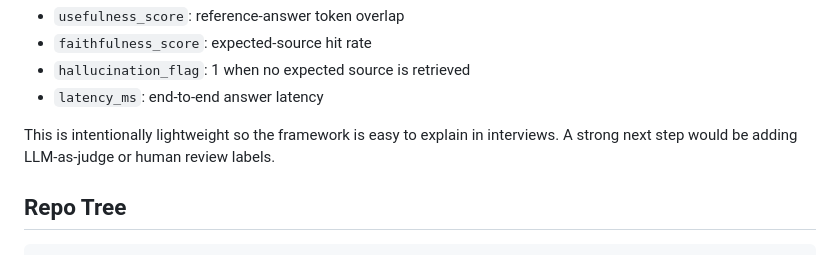
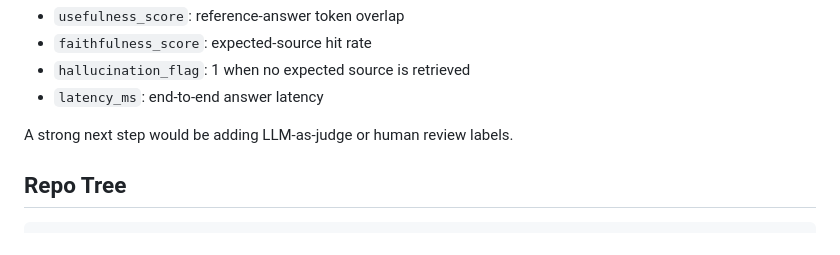
Before and after one commit to RuiqianLuo/Minimal-value-prototype, a Markdown page: README.md, the part around the change. Rendered like a GitHub page.

```diff
--- a/README.md
+++ b/README.md
@@ -62,7 +62,7 @@ Current heuristic metrics:
 - `hallucination_flag`: 1 when no expected source is retrieved
 - `latency_ms`: end-to-end answer latency
 
-This is intentionally lightweight so the framework is easy to explain in interviews. A strong next step would be adding LLM-as-judge or human review labels.
+ A strong next step would be adding LLM-as-judge or human review labels.
 
 ## Repo Tree
 
```
